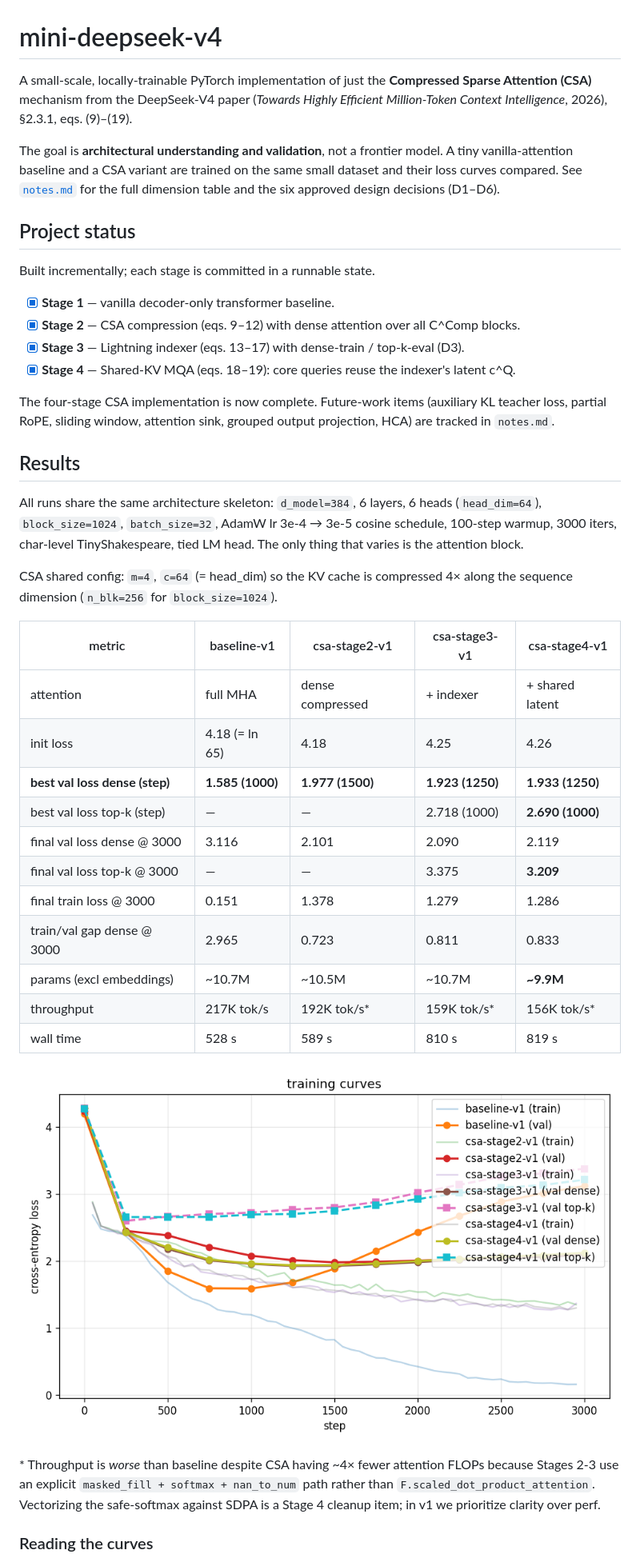
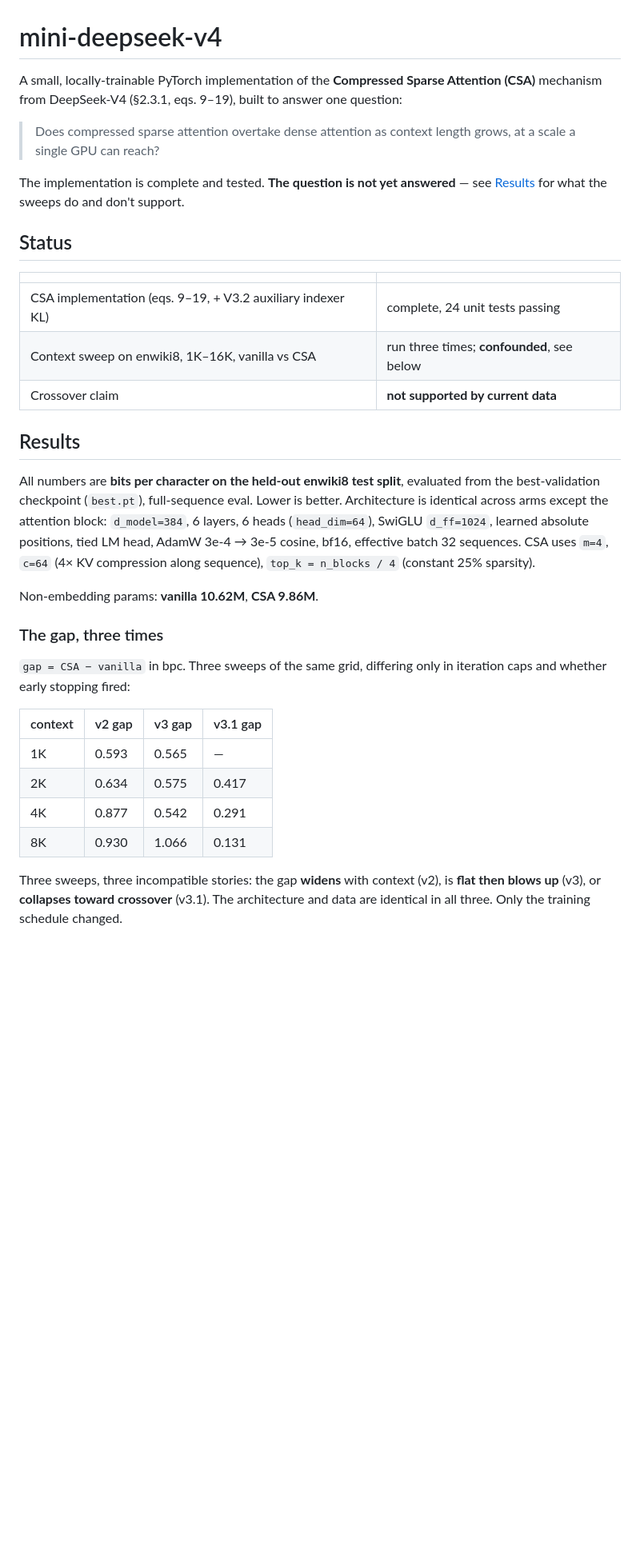
Before and after one commit to BrettCleary/mini-deepseek-v4, a Markdown page: README.md, the part around one of its changes. Shown at 80% size. Rendered like a GitHub page; blank space fills up the shorter version.

```diff
--- a/README.md
+++ b/README.md
@@ -1,58 +1,49 @@
 # mini-deepseek-v4
 
-A small-scale, locally-trainable PyTorch implementation of just the **Compressed
-Sparse Attention (CSA)** mechanism from the DeepSeek-V4 paper
-(*Towards Highly Efficient Million-Token Context Intelligence*, 2026), §2.3.1,
-eqs. (9)–(19).
+A small, locally-trainable PyTorch implementation of the **Compressed Sparse
+Attention (CSA)** mechanism from DeepSeek-V4 (§2.3.1, eqs. 9–19), built to
+answer one question:
 
-The goal is **architectural understanding and validation**, not a frontier model.
-A tiny vanilla-attention baseline and a CSA variant are trained on the same
-small dataset and their loss curves compared. See [`notes.md`](notes.md) for the
-full dimension table and the six approved design decisions (D1–D6).
+> Does compressed sparse attention overtake dense attention as context length
+> grows, at a scale a single GPU can reach?
 
-## Project status
+The implementation is complete and tested. **The question is not yet answered** —
+see [Results](#results) for what the sweeps do and don't support.
 
-Built incrementally; each stage is committed in a runnable state.
+## Status
 
-- [x] **Stage 1** — vanilla decoder-only transformer baseline.
-- [x] **Stage 2** — CSA compression (eqs. 9–12) with dense attention over all C^Comp blocks.
-- [x] **Stage 3** — Lightning indexer (eqs. 13–17) with dense-train / top-k-eval (D3).
-- [x] **Stage 4** — Shared-KV MQA (eqs. 18–19): core queries reuse the indexer's latent c^Q.
-
-The four-stage CSA implementation is now complete. Future-work items (auxiliary
-KL teacher loss, partial RoPE, sliding window, attention sink, grouped output
-projection, HCA) are tracked in `notes.md`.
+| | |
+| --- | --- |
+| CSA implementation (eqs. 9–19, + V3.2 auxiliary indexer KL) | complete, 24 unit tests passing |
+| Context sweep on enwiki8, 1K–16K, vanilla vs CSA | run three times; **confounded**, see below |
+| Crossover claim | **not supported by current data** |
 
 ## Results
 
-All runs share the same architecture skeleton: `d_model=384`, 6 layers, 6 heads
-(`head_dim=64`), `block_size=1024`, `batch_size=32`, AdamW lr 3e-4 → 3e-5
-cosine schedule, 100-step warmup, 3000 iters, char-level TinyShakespeare,
-tied LM head. The only thing that varies is the attention block.
+All numbers are **bits per character on the held-out enwiki8 test split**,
+evaluated from the best-validation checkpoint (`best.pt`), full-sequence eval.
+Lower is better. Architecture is identical across arms except the attention
+block: `d_model=384`, 6 layers, 6 heads (`head_dim=64`), SwiGLU `d_ff=1024`,
+learned absolute positions, tied LM head, AdamW 3e-4 → 3e-5 cosine, bf16,
+effective batch 32 sequences. CSA uses `m=4`, `c=64` (4× KV compression along
+sequence), `top_k = n_blocks / 4` (constant 25% sparsity).
 
-CSA shared config: `m=4`, `c=64` (= head_dim) so the KV cache is compressed
-4× along the sequence dimension (`n_blk=256` for `block_size=1024`).
+Non-embedding params: **vanilla 10.62M**, **CSA 9.86M**.
 
-| metric                          | baseline-v1     | csa-stage2-v1   | csa-stage3-v1   | csa-stage4-v1   |
-| ------------------------------- | --------------- | --------------- | --------------- | --------------- |
-| attention                       | full MHA        | dense compressed | + indexer       | + shared latent |
-| init loss                       | 4.18 (= ln 65)  | 4.18            | 4.25            | 4.26            |
-| **best val loss dense (step)**  | **1.585 (1000)** | **1.977 (1500)** | **1.923 (1250)** | **1.933 (1250)** |
-| best val loss top-k (step)      | —               | —               | 2.718 (1000)    | **2.690 (1000)** |
-| final val loss dense @ 3000     | 3.116           | 2.101           | 2.090           | 2.119           |
-| final val loss top-k @ 3000     | —               | —               | 3.375           | **3.209**       |
-| final train loss @ 3000         | 0.151           | 1.378           | 1.279           | 1.286           |
-| train/val gap dense @ 3000      | 2.965           | 0.723           | 0.811           | 0.833           |
-| params (excl embeddings)        | ~10.7M          | ~10.5M          | ~10.7M          | **~9.9M**       |
-| throughput                      | 217K tok/s      | 192K tok/s\*    | 159K tok/s\*    | 156K tok/s\*    |
-| wall time                       | 528 s           | 589 s           | 810 s           | 819 s           |
+### The gap, three times
 
-![all stages](results/all_stages.png)
+`gap = CSA − vanilla` in bpc. Three sweeps of the same grid, differing only in
+iteration caps and whether early stopping fired:
 
-\* Throughput is *worse* than baseline despite CSA having ~4× fewer attention
-FLOPs because Stages 2-3 use an explicit `masked_fill + softmax + nan_to_num`
-path rather than `F.scaled_dot_product_attention`. Vectorizing the safe-softmax
-against SDPA is a Stage 4 cleanup item; in v1 we prioritize clarity over perf.
+| context | v2 gap | v3 gap | v3.1 gap |
+| ------- | ------ | ------ | -------- |
+| 1K      | 0.593  | 0.565  | —        |
+| 2K      | 0.634  | 0.575  | 0.417    |
+| 4K      | 0.877  | 0.542  | 0.291    |
+| 8K      | 0.930  | 1.066  | 0.131    |
 
-### Reading the curves
+Three sweeps, three incompatible stories: the gap **widens** with context (v2),
+is **flat then blows up** (v3), or **collapses toward crossover** (v3.1). The
+architecture and data are identical in all three. Only the training schedule
+changed.
 
```
Also changed, not shown: other parts of README.md (+141 -90 lines).
